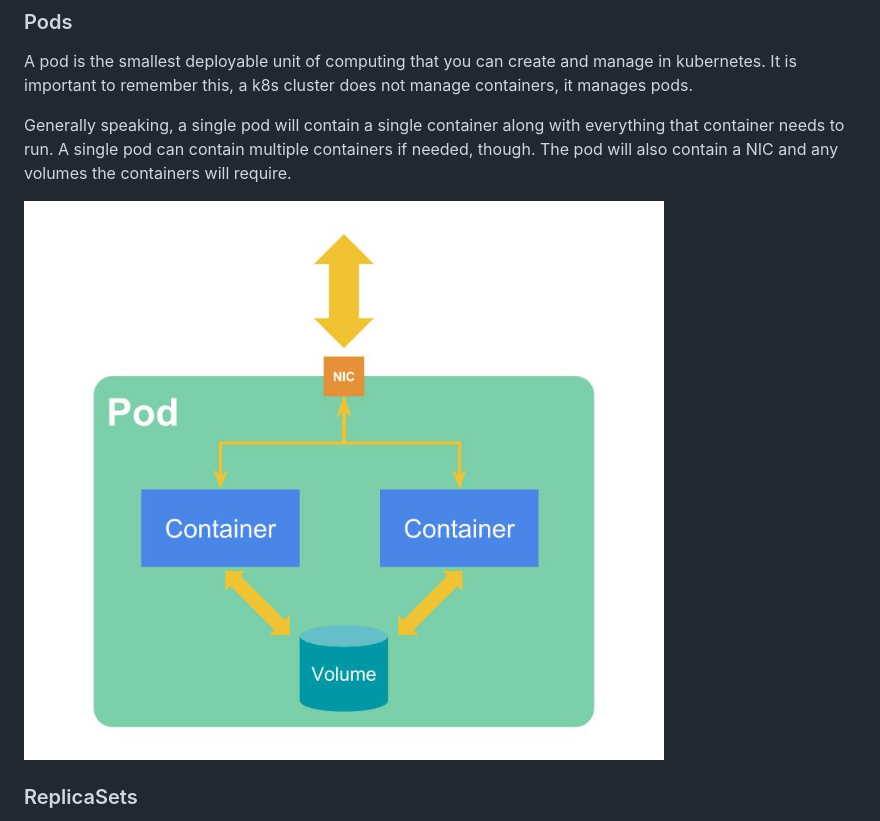
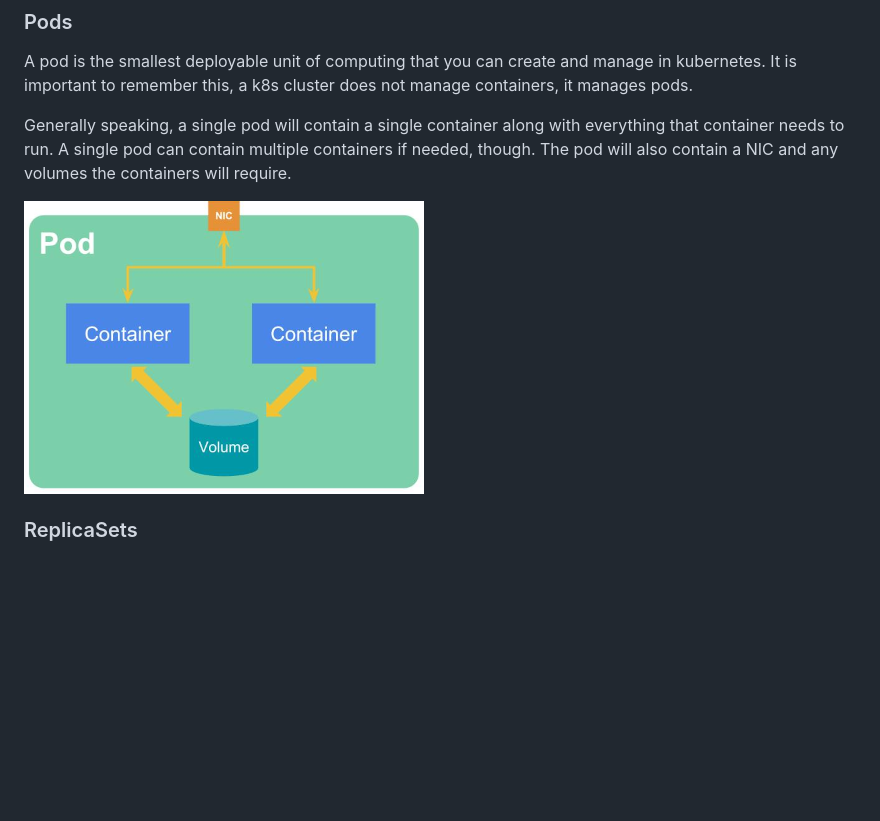
Before and after one commit to pwolthausen/k8s-workshops, a Markdown page: 1-Workloads/readme.md, the part around the change. GitHub-like rendering; pictures changed too: 1-Workloads/pod-arch.png (added); blank space fills up the shorter version.

Commit message:
resized pod image

```diff
--- a/1-Workloads/readme.md
+++ b/1-Workloads/readme.md
@@ -19,7 +19,7 @@ A pod is the smallest deployable  unit of computing that you can create and mana
 
 Generally speaking, a single pod will contain a single container along with everything that container needs to run. A single pod can contain multiple containers if needed, though. The pod will also contain a NIC and any volumes the containers will require.
 
-![Pod Architecture](pod-arch.jpg)
+![Pod Architecture](pod-arch.png)
 
 ### ReplicaSets
 
```
